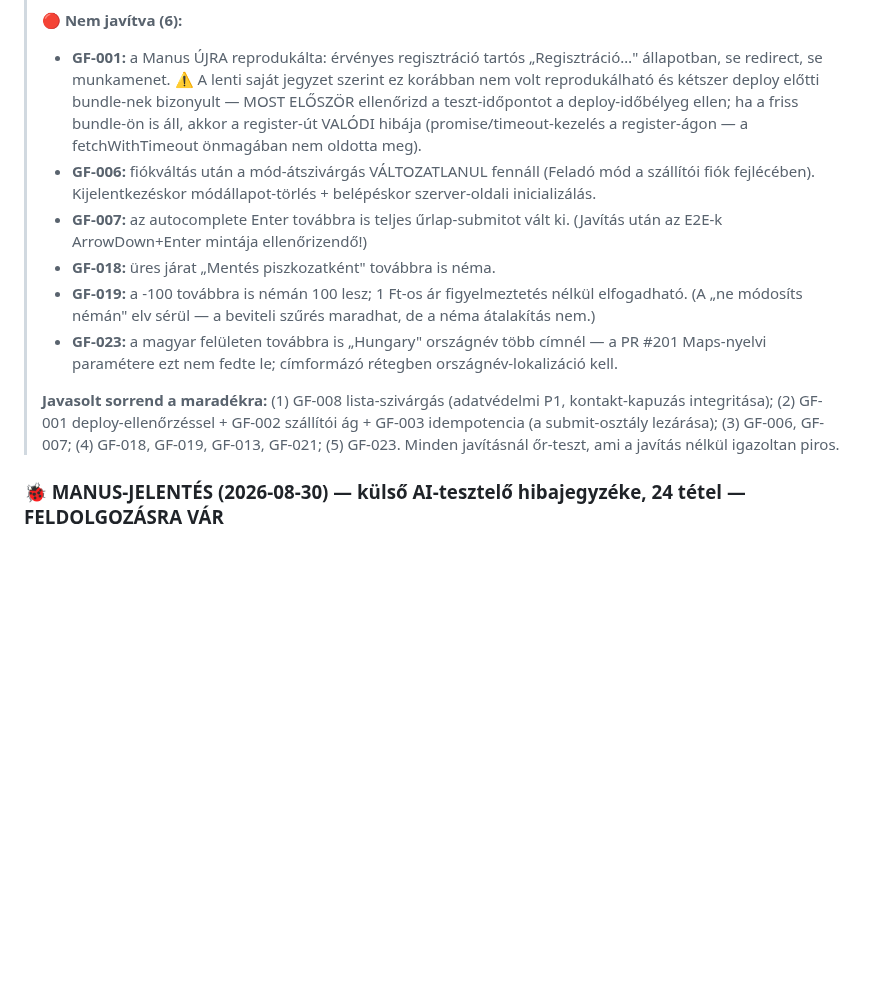
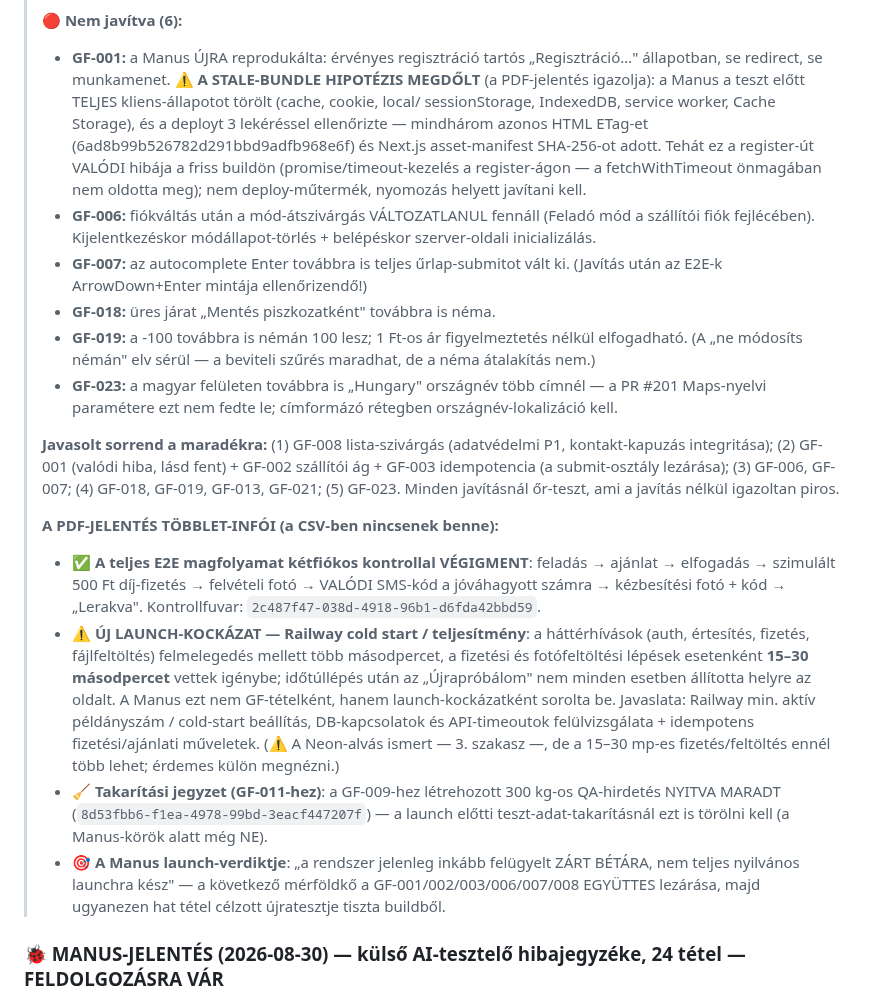
Before and after one commit to propertyTitan/BiztosFuvar, a Markdown page: CLAUDE.md, the part around the change. GitHub-like rendering; blank space fills up the shorter version.

Commit message:
docs(CLAUDE.md): a Manus PDF-jelentés többlet-infói a regressziós szekcióba (#203)
A CSV-n túli új tények: (1) a GF-001 stale-bundle hipotézise MEGDŐLT —
a Manus tiszta klienssel + ETag/asset-manifest ellenőrzéssel tesztelt,
tehát valódi hiba; (2) a kétfiókos E2E magfolyamat SMS-sel együtt
végigment (kontrollfuvar-ID rögzítve); (3) új launch-kockázat: Railway
cold start alatt 15-30 mp-es fizetés/fotófeltöltés; (4) a GF-009-es
300 kg-os QA-hirdetés nyitva maradt — takarítási jegyzet; (5) Manus
launch-verdikt: zárt bétára kész, a 6 maradék P1 lezárása a mérföldkő.

Co-authored-by: Claude <noreply@anthropic.com>

```diff
--- a/CLAUDE.md
+++ b/CLAUDE.md
@@ -249,12 +249,15 @@ Bíróság:          Hódmezővásárhelyi Járásbíróság / Szegedi Törvény
 > **🔴 Nem javítva (6):**
 >
 > - **GF-001:** a Manus ÚJRA reprodukálta: érvényes regisztráció tartós
->   „Regisztráció…" állapotban, se redirect, se munkamenet. ⚠️ A lenti
->   saját jegyzet szerint ez korábban nem volt reprodukálható és kétszer
->   deploy előtti bundle-nek bizonyult — MOST ELŐSZÖR ellenőrizd a
->   teszt-időpontot a deploy-időbélyeg ellen; ha a friss bundle-ön is áll,
->   akkor a register-út VALÓDI hibája (promise/timeout-kezelés a
->   register-ágon — a fetchWithTimeout önmagában nem oldotta meg).
+>   „Regisztráció…" állapotban, se redirect, se munkamenet. ⚠️ **A
+>   STALE-BUNDLE HIPOTÉZIS MEGDŐLT** (a PDF-jelentés igazolja): a Manus a
+>   teszt előtt TELJES kliens-állapotot törölt (cache, cookie, local/
+>   sessionStorage, IndexedDB, service worker, Cache Storage), és a deployt
+>   3 lekéréssel ellenőrizte — mindhárom azonos HTML ETag-et
+>   (6ad8b99b526782d291bbd9adfb968e6f) és Next.js asset-manifest
+>   SHA-256-ot adott. Tehát ez a register-út VALÓDI hibája a friss buildön
+>   (promise/timeout-kezelés a register-ágon — a fetchWithTimeout önmagában
+>   nem oldotta meg); nem deploy-műtermék, nyomozás helyett javítani kell.
 > - **GF-006:** fiókváltás után a mód-átszivárgás VÁLTOZATLANUL fennáll
 >   (Feladó mód a szállítói fiók fejlécében). Kijelentkezéskor
 >   módállapot-törlés + belépéskor szerver-oldali inicializálás.
@@ -269,10 +272,35 @@ Bíróság:          Hódmezővásárhelyi Járásbíróság / Szegedi Törvény
 >   címformázó rétegben országnév-lokalizáció kell.
 >
 > **Javasolt sorrend a maradékra:** (1) GF-008 lista-szivárgás (adatvédelmi
-> P1, kontakt-kapuzás integritása); (2) GF-001 deploy-ellenőrzéssel +
+> P1, kontakt-kapuzás integritása); (2) GF-001 (valódi hiba, lásd fent) +
 > GF-002 szállítói ág + GF-003 idempotencia (a submit-osztály lezárása);
 > (3) GF-006, GF-007; (4) GF-018, GF-019, GF-013, GF-021; (5) GF-023.
 > Minden javításnál őr-teszt, ami a javítás nélkül igazoltan piros.
+>
+> **A PDF-JELENTÉS TÖBBLET-INFÓI (a CSV-ben nincsenek benne):**
+>
+> - **✅ A teljes E2E magfolyamat kétfiókos kontrollal VÉGIGMENT**: feladás →
+>   ajánlat → elfogadás → szimulált 500 Ft díj-fizetés → felvételi fotó →
+>   VALÓDI SMS-kód a jóváhagyott számra → kézbesítési fotó + kód → „Lerakva".
+>   Kontrollfuvar: `2c487f47-038d-4918-96b1-d6fda42bbd59`.
+> - **⚠️ ÚJ LAUNCH-KOCKÁZAT — Railway cold start / teljesítmény**: a
+>   háttérhívások (auth, értesítés, fizetés, fájlfeltöltés) felmelegedés
+>   mellett több másodpercet, a fizetési és fotófeltöltési lépések
+>   esetenként **15–30 másodpercet** vettek igénybe; időtúllépés után az
+>   „Újrapróbálom" nem minden esetben állította helyre az oldalt. A Manus
+>   ezt nem GF-tételként, hanem launch-kockázatként sorolta be. Javaslata:
+>   Railway min. aktív példányszám / cold-start beállítás, DB-kapcsolatok
+>   és API-timeoutok felülvizsgálata + idempotens fizetési/ajánlati
+>   műveletek. (⚠️ A Neon-alvás ismert — 3. szakasz —, de a 15–30 mp-es
+>   fizetés/feltöltés ennél több lehet; érdemes külön megnézni.)
+> - **🧹 Takarítási jegyzet (GF-011-hez)**: a GF-009-hez létrehozott 300
+>   kg-os QA-hirdetés NYITVA MARADT
+>   (`8d53fbb6-f1ea-4978-99bd-3eacf447207f`) — a launch előtti
+>   teszt-adat-takarításnál ezt is törölni kell (a Manus-körök alatt még NE).
+> - **🎯 A Manus launch-verdiktje**: „a rendszer jelenleg inkább felügyelt
+>   ZÁRT BÉTÁRA, nem teljes nyilvános launchra kész" — a következő
+>   mérföldkő a GF-001/002/003/006/007/008 EGYÜTTES lezárása, majd
+>   ugyanezen hat tétel célzott újratesztje tiszta buildből.
 
 ### 🐞 MANUS-JELENTÉS (2026-08-30) — külső AI-tesztelő hibajegyzéke, 24 tétel — FELDOLGOZÁSRA VÁR
 
```
